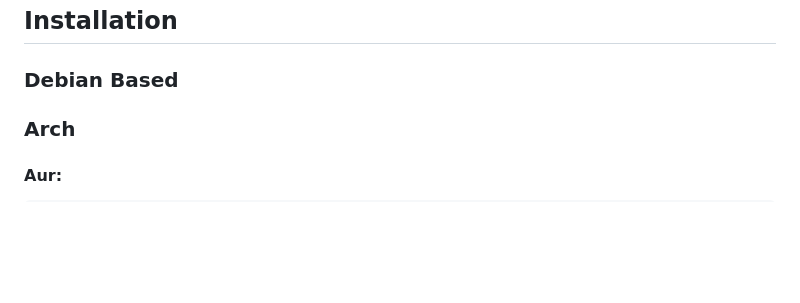
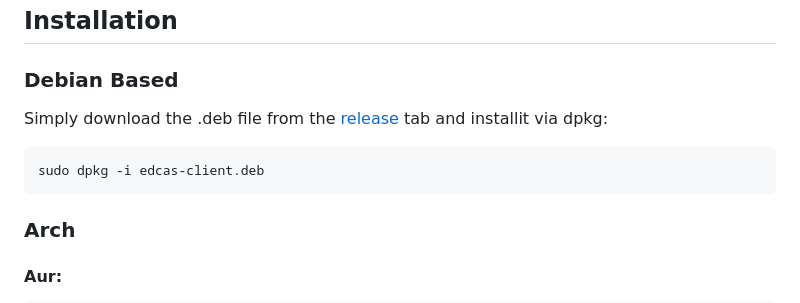
Before and after one commit to arne-fuchs/edcas-client, a Markdown page: README.md, the part around the change. Drawn GitHub-style; blank space fills up the shorter version.

````diff
--- a/README.md
+++ b/README.md
@@ -31,7 +31,11 @@ Shows system information compact for explorer.
 
 ### Debian Based
 
+Simply download the .deb file from the <a href="https://github.com/arne-fuchs/edcas-client/releases">release</a> tab and installit via dpkg:
 
+```bash
+sudo dpkg -i edcas-client.deb
+```
 
 ### Arch
 
````
